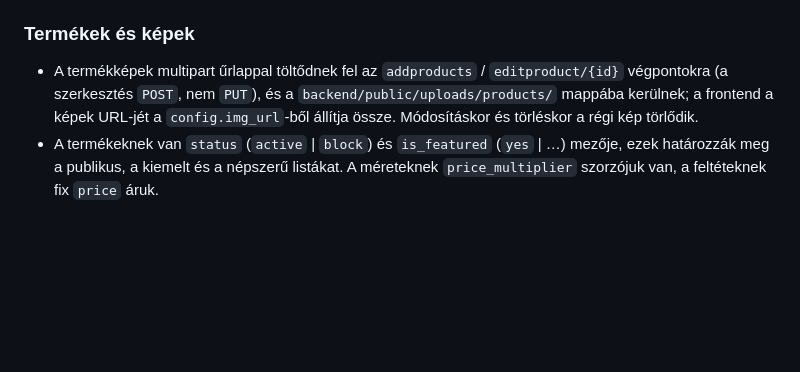
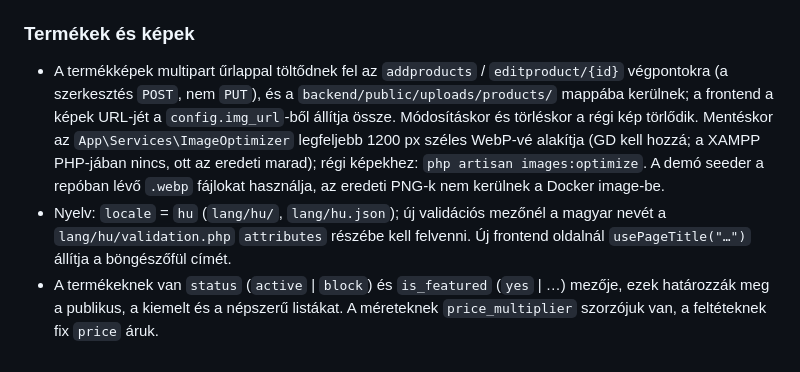
Before and after one commit to BBTimTim/Pizza-ordering-app, a Markdown page: CLAUDE.md, the part around the change. Drawn GitHub-style; blank space fills up the shorter version.

```diff
--- a/CLAUDE.md
+++ b/CLAUDE.md
@@ -61,5 +61,6 @@ A frontend és a backend címei környezeti változókból jönnek; új helyen n
 - A `register`, `login`, `resetpassword`, `forgetpassword` és `checkout` végpontokon `throttle:10,1` van.
 
 ### Termékek és képek
-- A termékképek multipart űrlappal töltődnek fel az `addproducts` / `editproduct/{id}` végpontokra (a szerkesztés `POST`, nem `PUT`), és a `backend/public/uploads/products/` mappába kerülnek; a frontend a képek URL-jét a `config.img_url`-ből állítja össze. Módosításkor és törléskor a régi kép törlődik.
+- A termékképek multipart űrlappal töltődnek fel az `addproducts` / `editproduct/{id}` végpontokra (a szerkesztés `POST`, nem `PUT`), és a `backend/public/uploads/products/` mappába kerülnek; a frontend a képek URL-jét a `config.img_url`-ből állítja össze. Módosításkor és törléskor a régi kép törlődik. Mentéskor az `App\Services\ImageOptimizer` legfeljebb 1200 px széles WebP-vé alakítja (GD kell hozzá; a XAMPP PHP-jában nincs, ott az eredeti marad); régi képekhez: `php artisan images:optimize`. A demó seeder a repóban lévő `.webp` fájlokat használja, az eredeti PNG-k nem kerülnek a Docker image-be.
+- Nyelv: `locale` = `hu` (`lang/hu/`, `lang/hu.json`); új validációs mezőnél a magyar nevét a `lang/hu/validation.php` `attributes` részébe kell felvenni. Új frontend oldalnál `usePageTitle("…")` állítja a böngészőfül címét.
 - A termékeknek van `status` (`active` | `block`) és `is_featured` (`yes` | …) mezője, ezek határozzák meg a publikus, a kiemelt és a népszerű listákat. A méreteknek `price_multiplier` szorzójuk van, a feltéteknek fix `price` áruk.
```
Also changed, not shown: docs/TECHNIKAI_DOKUMENTACIO.md (+4 -0 lines).
